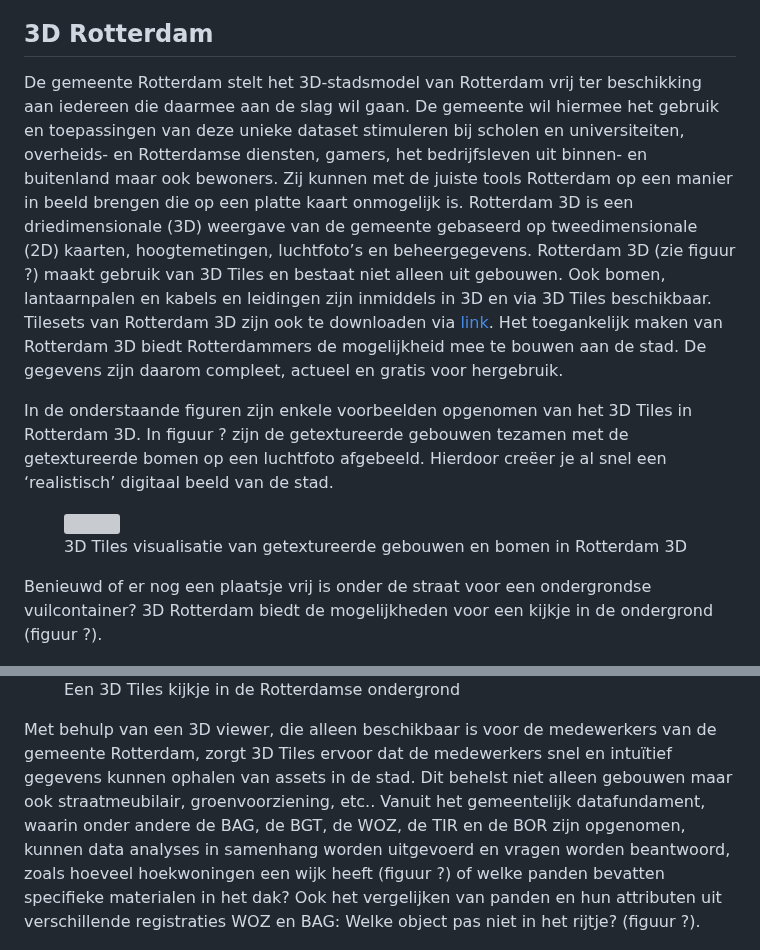
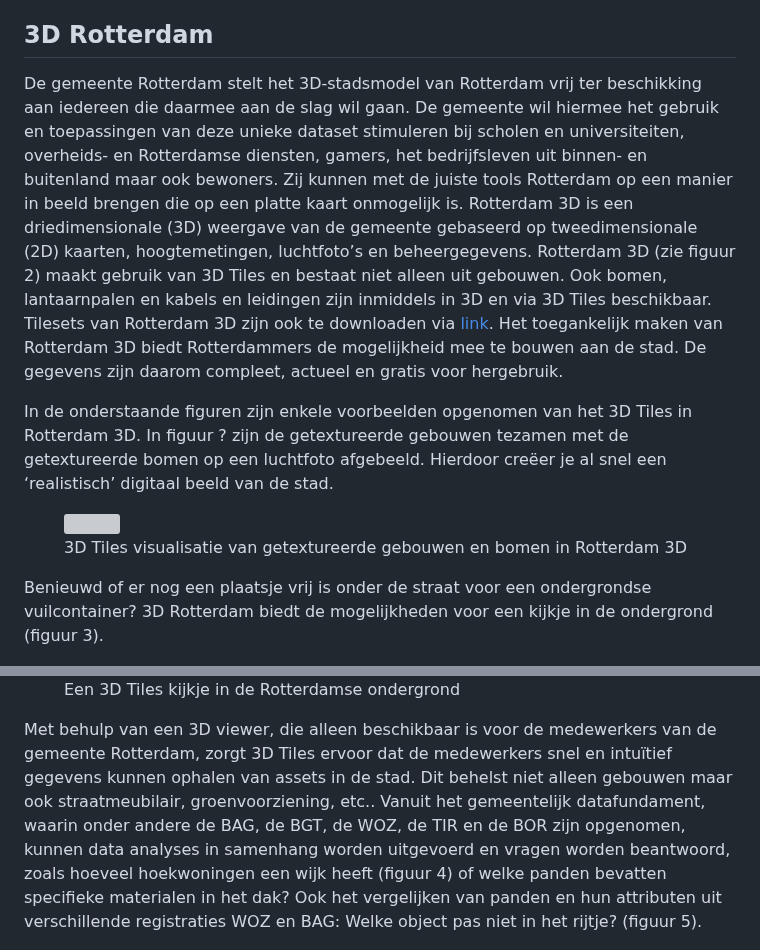
Before and after one commit to Geonovum/3d-tiling, a Markdown page: toepassingen.md, 2 parts joined by grey strips. Rendered like a GitHub page; grey boxes are pictures that could not be loaded.

```diff
--- a/toepassingen.md
+++ b/toepassingen.md
@@ -15,7 +15,7 @@ Bronnen: [BRO praktijkvoorbeeld circulaire grondstromen](https://basisregistrati
 
 ## 3D Rotterdam
 
-De gemeente Rotterdam stelt het 3D-stadsmodel van Rotterdam vrij ter beschikking aan iedereen die daarmee aan de slag wil gaan. De gemeente wil hiermee het gebruik en toepassingen van deze unieke dataset stimuleren bij scholen en universiteiten, overheids- en Rotterdamse diensten, gamers, het bedrijfsleven uit binnen- en buitenland maar ook bewoners. Zij kunnen met de juiste tools Rotterdam op een manier in beeld brengen die op een platte kaart onmogelijk is. Rotterdam 3D is een driedimensionale (3D) weergave van de gemeente gebaseerd op tweedimensionale (2D) kaarten, hoogtemetingen, luchtfoto’s en beheergegevens. Rotterdam 3D (zie figuur ?) maakt gebruik van 3D Tiles en bestaat niet alleen uit gebouwen. Ook bomen, lantaarnpalen en kabels en leidingen zijn inmiddels in 3D en via 3D Tiles beschikbaar. Tilesets van Rotterdam 3D zijn ook te downloaden via [link](https://3dtilesnederland.nl). Het toegankelijk maken van Rotterdam 3D biedt Rotterdammers de mogelijkheid mee te bouwen aan de stad. De gegevens zijn daarom compleet, actueel en gratis voor hergebruik.
+De gemeente Rotterdam stelt het 3D-stadsmodel van Rotterdam vrij ter beschikking aan iedereen die daarmee aan de slag wil gaan. De gemeente wil hiermee het gebruik en toepassingen van deze unieke dataset stimuleren bij scholen en universiteiten, overheids- en Rotterdamse diensten, gamers, het bedrijfsleven uit binnen- en buitenland maar ook bewoners. Zij kunnen met de juiste tools Rotterdam op een manier in beeld brengen die op een platte kaart onmogelijk is. Rotterdam 3D is een driedimensionale (3D) weergave van de gemeente gebaseerd op tweedimensionale (2D) kaarten, hoogtemetingen, luchtfoto’s en beheergegevens. Rotterdam 3D (zie figuur 2) maakt gebruik van 3D Tiles en bestaat niet alleen uit gebouwen. Ook bomen, lantaarnpalen en kabels en leidingen zijn inmiddels in 3D en via 3D Tiles beschikbaar. Tilesets van Rotterdam 3D zijn ook te downloaden via [link](https://3dtilesnederland.nl). Het toegankelijk maken van Rotterdam 3D biedt Rotterdammers de mogelijkheid mee te bouwen aan de stad. De gegevens zijn daarom compleet, actueel en gratis voor hergebruik.
 
 In de onderstaande figuren zijn enkele voorbeelden opgenomen van het 3D Tiles in Rotterdam 3D. In figuur ? zijn de getextureerde gebouwen tezamen met de getextureerde bomen op een luchtfoto afgebeeld. Hierdoor creëer je al snel een ‘realistisch’ digitaal beeld van de stad.
 
@@ -24,14 +24,14 @@ In de onderstaande figuren zijn enkele voorbeelden opgenomen van het 3D Tiles in
 <figcaption>3D Tiles visualisatie van getextureerde gebouwen en bomen in Rotterdam 3D</figcaption>
 </figure>
 
-Benieuwd of er nog een plaatsje vrij is onder de straat voor een ondergrondse vuilcontainer? 3D Rotterdam biedt de mogelijkheden voor een kijkje in de ondergrond (figuur ?).
+Benieuwd of er nog een plaatsje vrij is onder de straat voor een ondergrondse vuilcontainer? 3D Rotterdam biedt de mogelijkheden voor een kijkje in de ondergrond (figuur 3).
 
 <figure id="Figuur_3">
 <a href="media/rotterdam image2.png" target="_blank"><img src="media/rotterdam image2.png" alt=""></a>
 <figcaption>Een 3D Tiles kijkje in de Rotterdamse ondergrond</figcaption>
 </figure>
 
-Met behulp van een 3D viewer, die alleen beschikbaar is voor de medewerkers van de gemeente Rotterdam, zorgt 3D Tiles ervoor dat de medewerkers snel en intuïtief gegevens kunnen ophalen van assets in de stad. Dit behelst niet alleen gebouwen maar ook straatmeubilair, groenvoorziening, etc.. Vanuit het gemeentelijk datafundament, waarin onder andere de BAG, de BGT, de WOZ, de TIR en de BOR zijn opgenomen, kunnen data analyses in samenhang worden uitgevoerd en vragen worden beantwoord, zoals hoeveel hoekwoningen een wijk heeft (figuur ?) of welke panden bevatten specifieke materialen in het dak? Ook het vergelijken van panden en hun attributen uit verschillende registraties WOZ en BAG: Welke object pas niet in het rijtje? (figuur ?).
+Met behulp van een 3D viewer, die alleen beschikbaar is voor de medewerkers van de gemeente Rotterdam, zorgt 3D Tiles ervoor dat de medewerkers snel en intuïtief gegevens kunnen ophalen van assets in de stad. Dit behelst niet alleen gebouwen maar ook straatmeubilair, groenvoorziening, etc.. Vanuit het gemeentelijk datafundament, waarin onder andere de BAG, de BGT, de WOZ, de TIR en de BOR zijn opgenomen, kunnen data analyses in samenhang worden uitgevoerd en vragen worden beantwoord, zoals hoeveel hoekwoningen een wijk heeft (figuur 4) of welke panden bevatten specifieke materialen in het dak? Ook het vergelijken van panden en hun attributen uit verschillende registraties WOZ en BAG: Welke object pas niet in het rijtje? (figuur 5).
 
 <figure id="Figuur_4">
 <a href="media/rotterdam image3.png" target="_blank"><img src="media/rotterdam image3.png" alt=""></a>
```
Also changed, not shown: other parts of toepassingen.md (+2 -2 lines).
